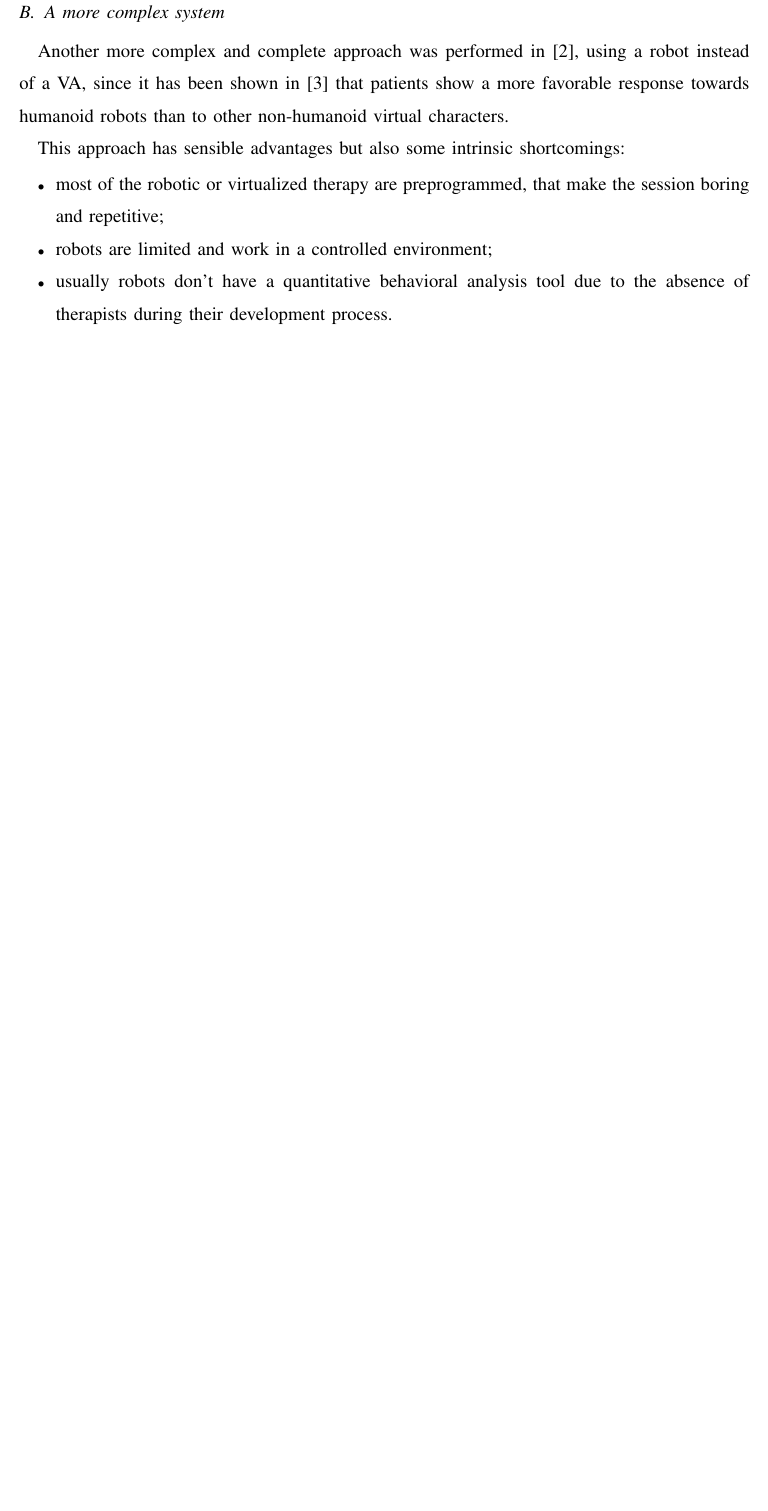
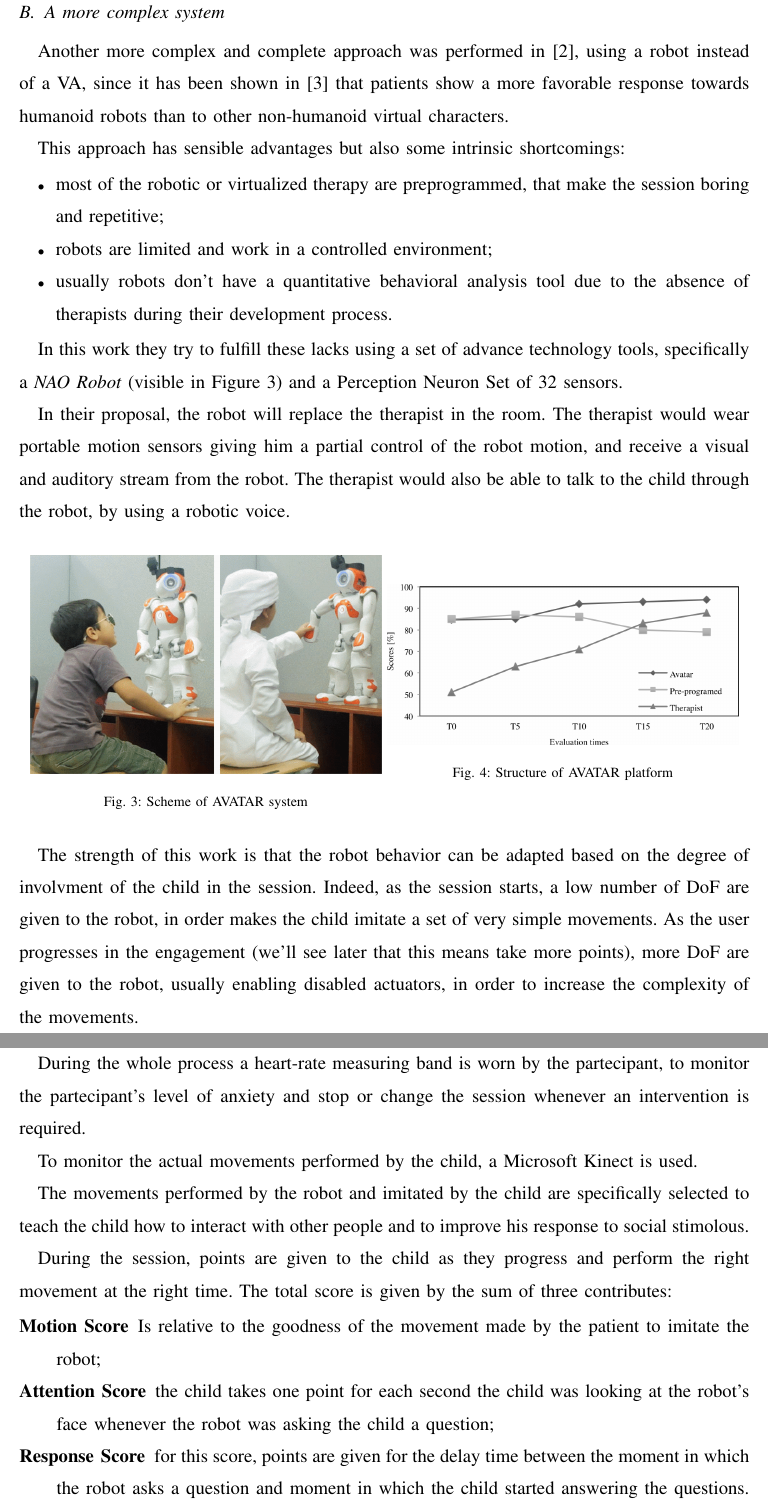
Before and after one commit to DavidePeron/AutismEngineering, a LaTeX paper (paper.tex): part of page 5 of 5 before the commit and two parts of pages 5 and 6 of 7 after it, the two joined at a grey line, cut so that both start at the same text, the shorter picture padded with empty space. Compiled offline with pdfLaTeX.

Commit message:
Finished second paper part

```diff
--- a/paper.tex
+++ b/paper.tex
@@ -253,4 +253,44 @@ This approach has sensible advantages but also some intrinsic shortcomings:
 	\item usually robots don't have a quantitative behavioral analysis tool due to the absence of therapists during their development process.
 \end{itemize}
 
+In this work they try to fulfill these lacks using a set of advance technology tools, specifically a \textit{NAO Robot} (visible in \autoref{fig:nao_robot}) and a Perception Neuron Set of 32 sensors.
 
+In their proposal, the robot will replace the therapist in the room.
+The therapist would wear portable motion sensors giving him a partial control of the robot motion, and receive a visual and auditory stream from the robot. The therapist would also be able to talk to the child through the robot, by using a robotic voice.
+
+\begin{figure}[h]
+\centering
+
+\begin{minipage}{0.48\textwidth}
+\centering
+\includegraphics[width=\textwidth]{nao_robot.png}
+\caption{Scheme of AVATAR system}
+\label{fig:nao_robot}
+\end{minipage}
+\begin{minipage}{0.48\textwidth}
+\centering
+\includegraphics[width=\textwidth]{scores.png}
+\caption{Structure of AVATAR platform}
+\label{fig:scores}
+\end{minipage}
+
+\end{figure}
+
+The strength of this work is that the robot behavior can be adapted based on the degree of involvment of the child in the session.
+Indeed, as the session starts, a low number of \gls{dof} are given to the robot, in order makes the child imitate a set of very simple movements.
+As the user progresses in the engagement (we'll see later that this means take more points), more \gls{dof} are given to the robot, usually enabling disabled actuators, in order to increase the complexity of the movements.
+
+During the whole process a heart-rate measuring band is worn by the partecipant, to monitor the partecipant's level of anxiety and stop or change the session whenever an intervention is required.
+
+To monitor the actual movements performed by the child, a Microsoft Kinect is used.
+
+The movements performed by the robot and imitated by the child are specifically selected to teach the child how to interact with other people and to improve his response to social stimolous.
+
+During the session, points are given to the child as they progress and perform the right movement at the right time.
+The total score is given by the sum of three contributes:
+
+\begin{LaTeXdescription}
+	\item[Motion Score] Is relative to the goodness of the movement made by the patient to imitate the robot;
+	\item[Attention Score] the child takes one point for each second the child was looking at the robot’s face whenever the robot was asking the child a question;
+	\item[Response Score] for this score, points are given for the delay time between the moment in which the robot asks a question and moment in which the child started answering the questions. The child is given 10 points for the first 10 seconds after the robot/therapist stops talking, and one point is subtracted for each second of delay.
+\end{LaTeXdescription}
```
Also changed, not shown: figures/nao_robot.png (added), figures/scores.png (added), paper.pdf, paper.tex (6 more changed lines), 1 other file.
